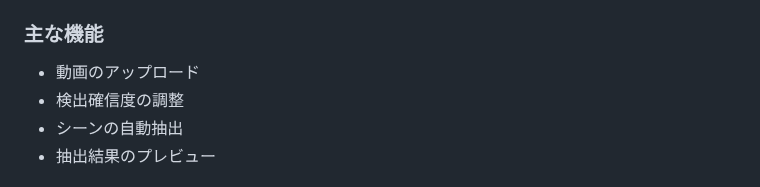
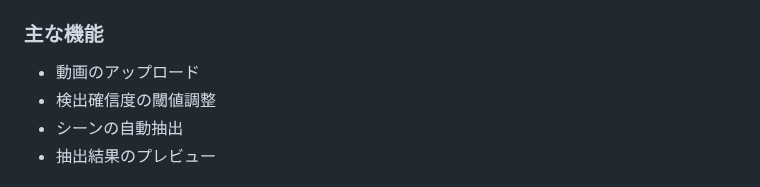
Before and after one commit to hikari0512/scene_extraction, a Markdown page: README.md, the part around the change. Drawn GitHub-style.

```diff
--- a/README.md
+++ b/README.md
@@ -6,7 +6,7 @@
 
 ### 主な機能
 - 動画のアップロード
-- 検出確信度の調整
+- 検出確信度の閾値調整
 - シーンの自動抽出
 - 抽出結果のプレビュー
 
```
